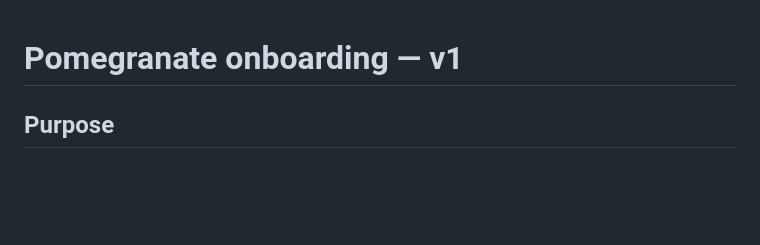
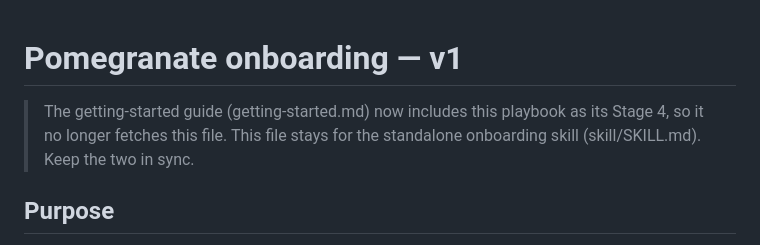
Before and after one commit to TimeGenius0/pomegranate-onboarding, a Markdown page: v1/onboarding.md, the part around the change. GitHub-like rendering; blank space fills up the shorter version.

```diff
--- a/v1/onboarding.md
+++ b/v1/onboarding.md
@@ -1,4 +1,6 @@
 # Pomegranate onboarding — v1
+
+> The getting-started guide (getting-started.md) now includes this playbook as its Stage 4, so it no longer fetches this file. This file stays for the standalone onboarding skill (skill/SKILL.md). Keep the two in sync.
 
 ## Purpose
 
```
Also changed, not shown: v1/getting-started.md (+47 -25 lines).
